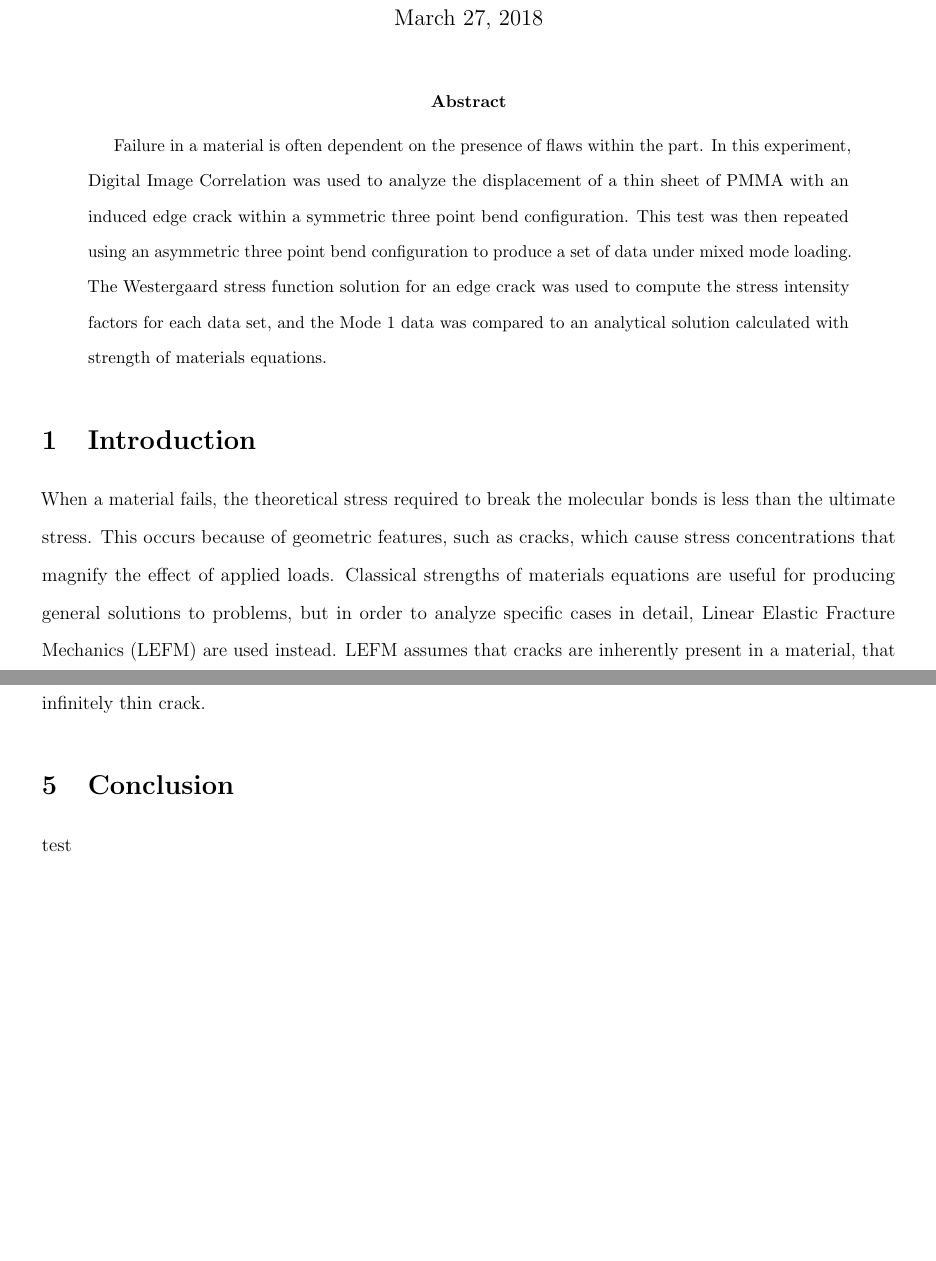
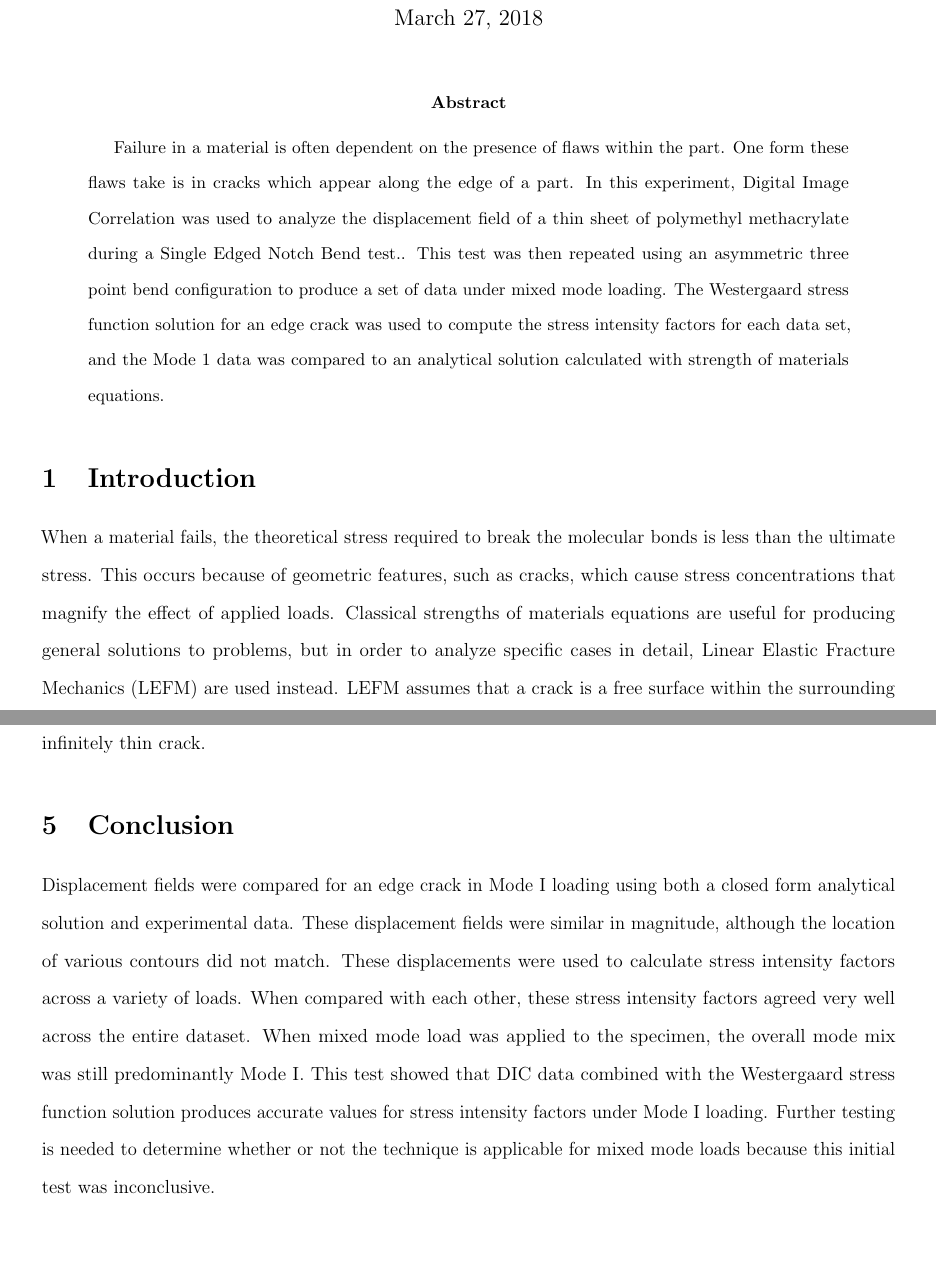
Before and after one commit to Mar-ten/Experiment2, a LaTeX paper (Expirment2.tex): two parts of pages 1 and 8 of 17, joined at a grey line, cut so that both start at the same text, the shorter picture padded with empty space. Compiled offline with pdfLaTeX.

Commit message:
updated abstract and intro, wrote conclusion

```diff
--- a/Expirment2.tex
+++ b/Expirment2.tex
@@ -86,11 +86,11 @@
 
 
 \begin{abstract}
-	Failure in a material is often dependent on the presence of flaws within the part. In this experiment, Digital Image Correlation was used to analyze the displacement of a thin sheet of PMMA with an induced edge crack within a symmetric three point bend configuration. This test was then repeated using an asymmetric three point bend configuration to produce a set of data under mixed mode loading. The Westergaard stress function solution for an edge crack was used to compute the stress intensity factors for each data set, and the Mode 1 data was compared to an analytical solution calculated with strength of materials equations.
+	Failure in a material is often dependent on the presence of flaws within the part. One form these flaws take is in cracks which appear along the edge of a part. In this experiment, Digital Image Correlation was used to analyze the displacement field of a thin sheet of polymethyl methacrylate during a Single Edged Notch Bend test.. This test was then repeated using an asymmetric three point bend configuration to produce a set of data under mixed mode loading. The Westergaard stress function solution for an edge crack was used to compute the stress intensity factors for each data set, and the Mode 1 data was compared to an analytical solution calculated with strength of materials equations.
 \end{abstract}
 
 \section{Introduction} %Nick
 
-When a material fails, the theoretical stress required to break the molecular bonds is less than the ultimate stress. This occurs because of geometric features, such as cracks, which cause stress concentrations that magnify the effect of applied loads. Classical strengths of materials equations are useful for producing general solutions to problems, but in order to analyze specific cases in detail, Linear Elastic Fracture Mechanics (LEFM) are used instead. LEFM assumes that cracks are inherently present in a material, that a crack is a free surface within the surrounding stress field, the elastic solution surrounding this crack is based on a stress intensity factor K, and that the stress on the crack tip can be used to predict the crack propagation. Furthermore, the area surrounding a crack consists of three major parts. The first part, consisting of the crack tip, is a region of plastic deformation at which it is not valid to use LEFM due to the plastic deformation there. The second region is the linear elastic region, where LEFM is applied in describing the stress state of the material. The third section is the far field where the stress state is no longer affected by the presence of the crack. By analyzing the second region, information on the stress intensity factor can be determined for a variety of loads.
+When a material fails, the theoretical stress required to break the molecular bonds is less than the ultimate stress. This occurs because of geometric features, such as cracks, which cause stress concentrations that magnify the effect of applied loads. Classical strengths of materials equations are useful for producing general solutions to problems, but in order to analyze specific cases in detail, Linear Elastic Fracture Mechanics (LEFM) are used instead. LEFM assumes that a crack is a free surface within the surrounding stress field, the elastic solution surrounding this crack is based on a stress intensity factor $K$, and that the stress on the crack tip can be used to predict the crack propagation. Furthermore, the area surrounding a crack consists of three major parts. The first part, consisting of the crack tip, is a region of plastic deformation at which it is not valid to use LEFM due to the plastic deformation there. The second region is the linear elastic region, where LEFM is applied in describing the stress state of the material. The third section is the far field where the stress state is no longer affected by the presence of the crack. By analyzing the second region, information on the stress intensity factor can be determined for a variety of loads.
 \\
 \\
@@ -174,7 +174,9 @@ Mixed mode testing produced less definitive results. Plots in  Figure \ref{fig:Q
 
 
 \section{Conclusion}%Nick
-test
+
+Displacement fields were compared for an edge crack in Mode I loading using both a closed form analytical solution and experimental data. These displacement fields were similar in magnitude, although the location of various contours did not match. These displacements were used to calculate stress intensity factors across a variety of loads. When compared with each other, these stress intensity factors agreed very well across the entire dataset. When mixed mode load was applied to the specimen, the overall mode mix was still predominantly Mode I. This test showed that DIC data combined with the Westergaard stress function solution produces accurate values for stress intensity factors under Mode I loading. Further testing is needed to determine whether or not the technique is applicable for mixed mode loads because this initial test was inconclusive.
+
 \section{Figures}
 % DIC setup
 \begin{figure}[H]
```
Also changed, not shown: Expirment2.tex (4 more changed lines).
